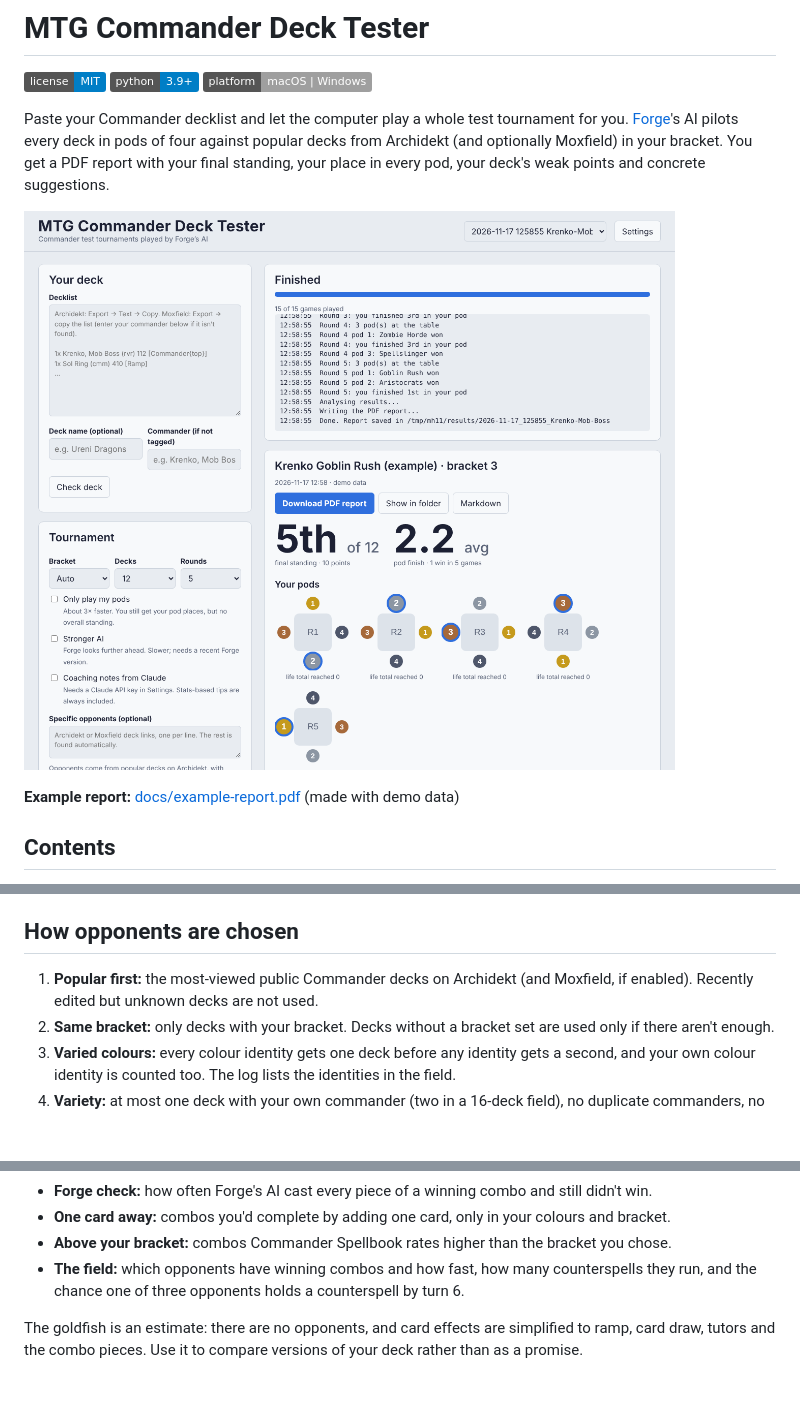
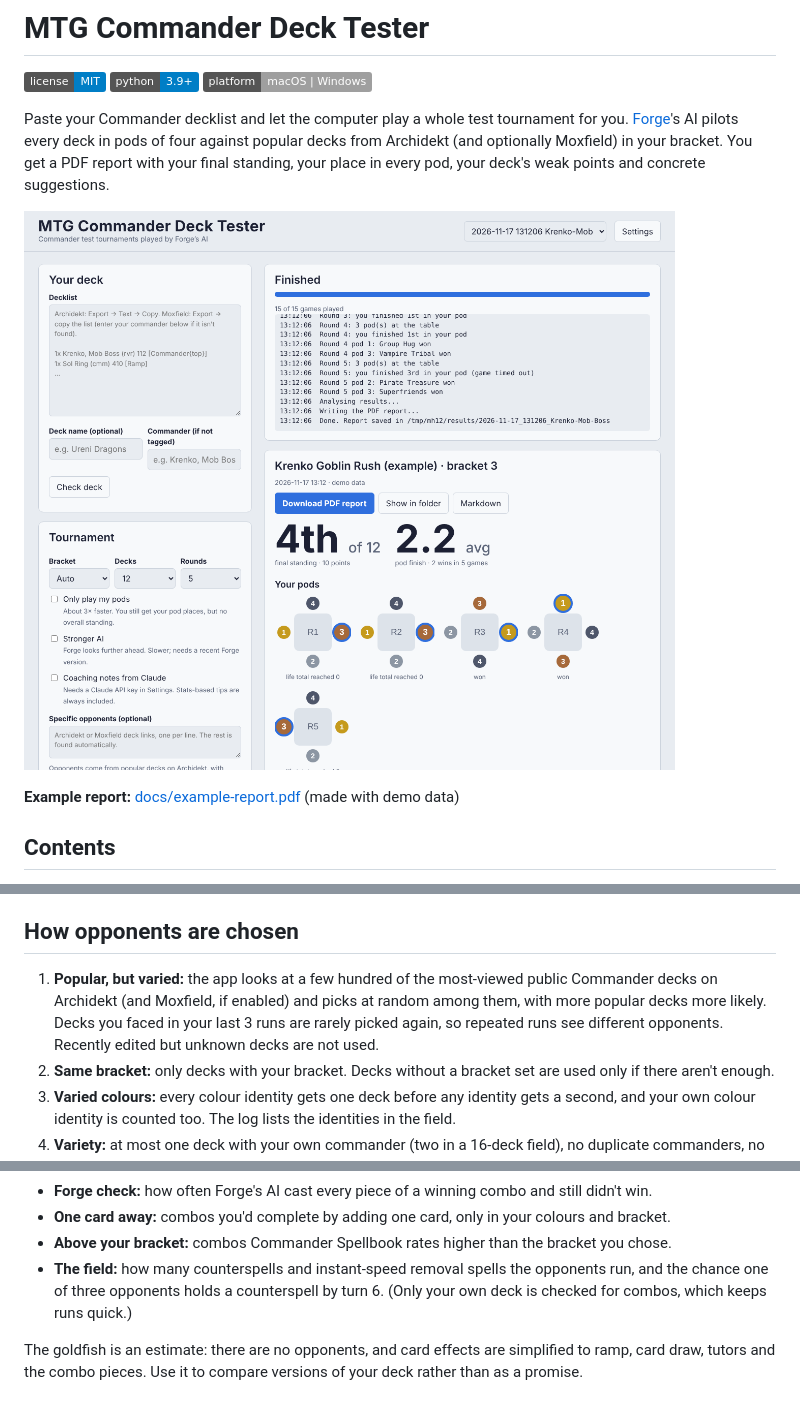
Before and after one commit to timoturtle/MTG-Commander-Deck-Tester, a Markdown page: README.md, 3 parts joined by grey strips. Drawn GitHub-style; pictures changed too: docs/screenshot.png; badges without logos; blank space fills up the shorter version.

Commit message:
v2.3.0: combos for own deck only, more varied opponents

```diff
--- a/README.md
+++ b/README.md
@@ -222,8 +222,10 @@ three times faster but gives no overall standing.
 
 ## How opponents are chosen
 
-1. **Popular first:** the most-viewed public Commander decks on Archidekt (and Moxfield, if enabled).
-   Recently edited but unknown decks are not used.
+1. **Popular, but varied:** the app looks at a few hundred of the most-viewed public Commander decks
+   on Archidekt (and Moxfield, if enabled) and picks at random among them, with more popular decks
+   more likely. Decks you faced in your last 3 runs are rarely picked again, so repeated runs see
+   different opponents. Recently edited but unknown decks are not used.
 2. **Same bracket:** only decks with your bracket. Decks without a bracket set are used only if
    there aren't enough.
 3. **Varied colours:** every colour identity gets one deck before any identity gets a second, and
@@ -246,8 +248,9 @@ they play. The report therefore adds a section that doesn't rely on Forge's AI:
 - **Forge check:** how often Forge's AI cast every piece of a winning combo and still didn't win.
 - **One card away:** combos you'd complete by adding one card, only in your colours and bracket.
 - **Above your bracket:** combos Commander Spellbook rates higher than the bracket you chose.
-- **The field:** which opponents have winning combos and how fast, how many counterspells they run,
-  and the chance one of three opponents holds a counterspell by turn 6.
+- **The field:** how many counterspells and instant-speed removal spells the opponents run, and the
+  chance one of three opponents holds a counterspell by turn 6. (Only your own deck is checked for
+  combos, which keeps runs quick.)
 
 The goldfish is an estimate: there are no opponents, and card effects are simplified to ramp, card
 draw, tutors and the combo pieces. Use it to compare versions of your deck rather than as a promise.
```
Also changed, not shown: other parts of README.md (+2 -2 lines), CHANGELOG.md (+9 -0 lines), 12 other files.
